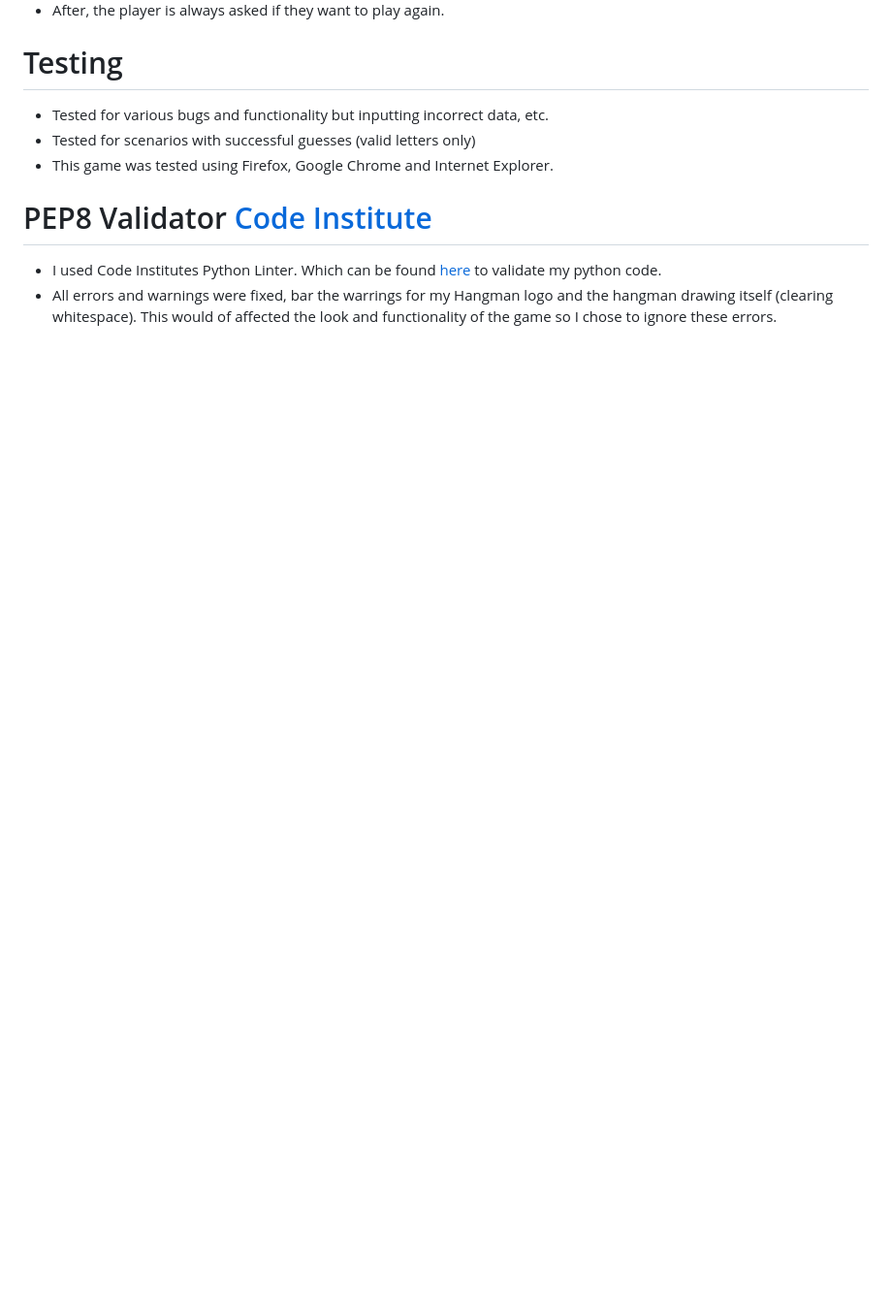
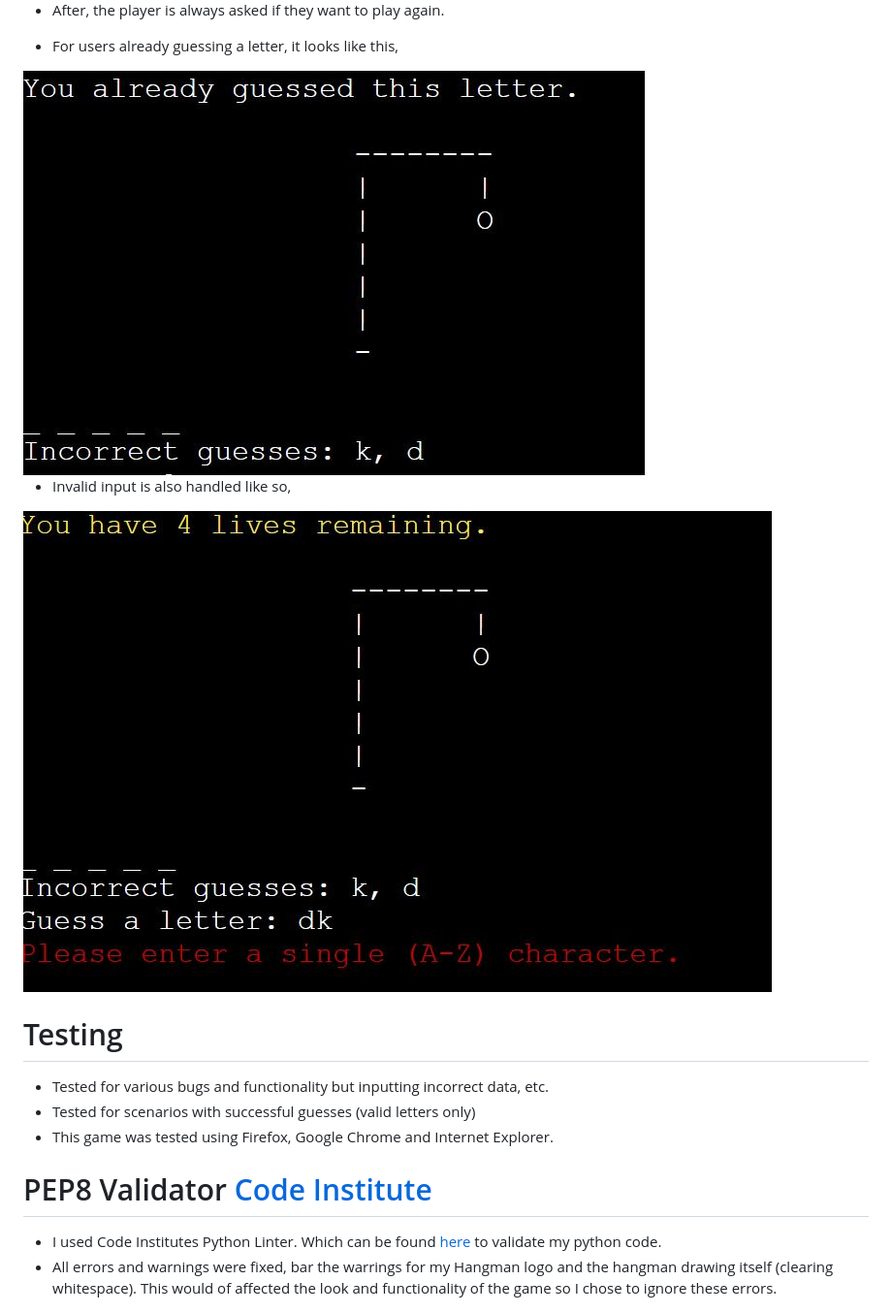
Before and after one commit to jaxsonkieran/pp3-hangman, a Markdown page: README.md, the part around the change. Shown: that part at 97% size. Rendered like a GitHub page; pictures changed too: assets/already_guessed.JPG (added), assets/invalid_input.JPG (added); blank space fills up the shorter version.

Commit message:
add: Points to feature section in README.

```diff
--- a/README.md
+++ b/README.md
@@ -61,6 +61,13 @@ Some colors were included for aesthetic puposes and as a way to guide the player
 
 * After, the player is always asked if they want to play again.
 
+* For users already guessing a letter, it looks like this,
+<img src="assets/already_guessed.JPG">
+
+* Invalid input is also handled like so,
+<img src="assets/invalid_input.JPG">
+
+
 
 # Testing
 * Tested for various bugs and functionality but inputting incorrect data, etc.
```
